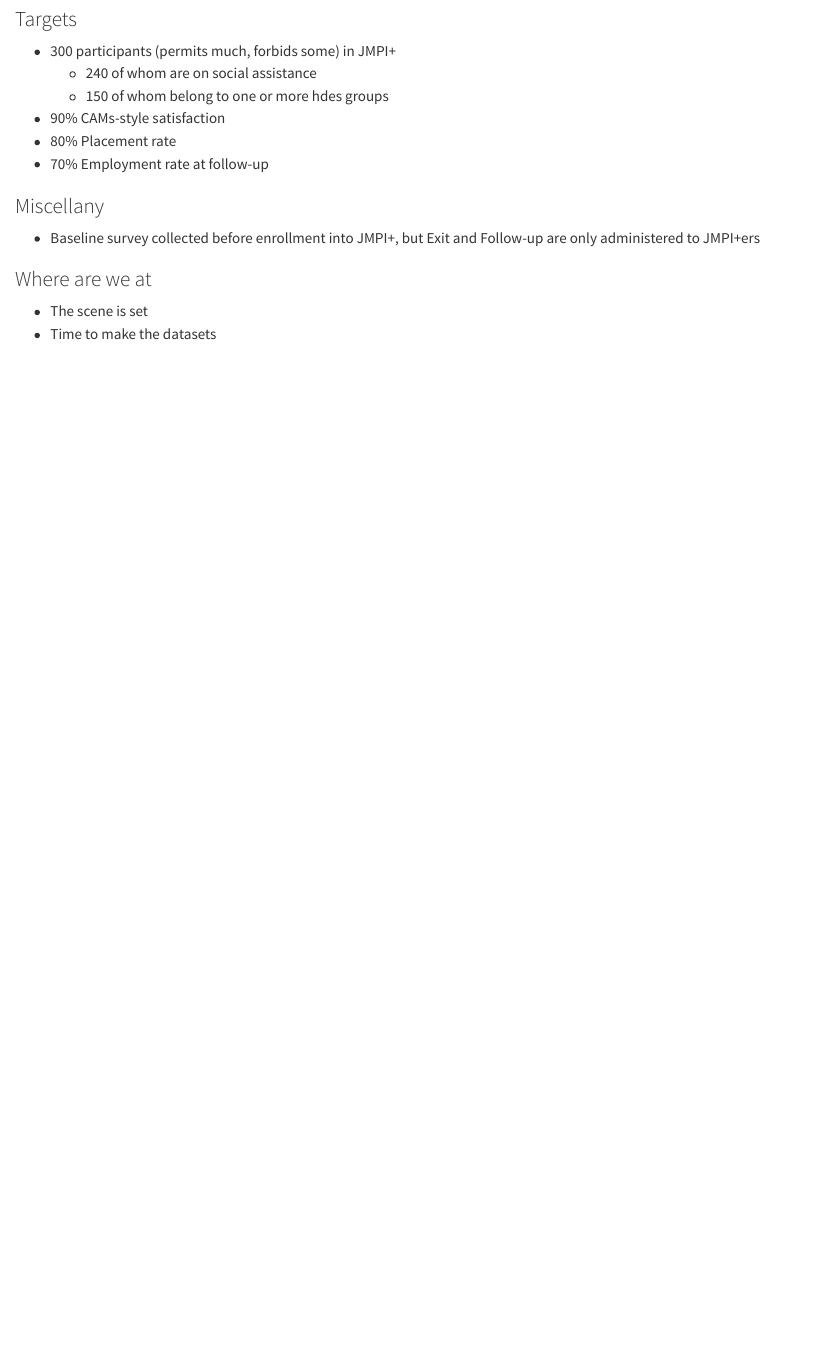
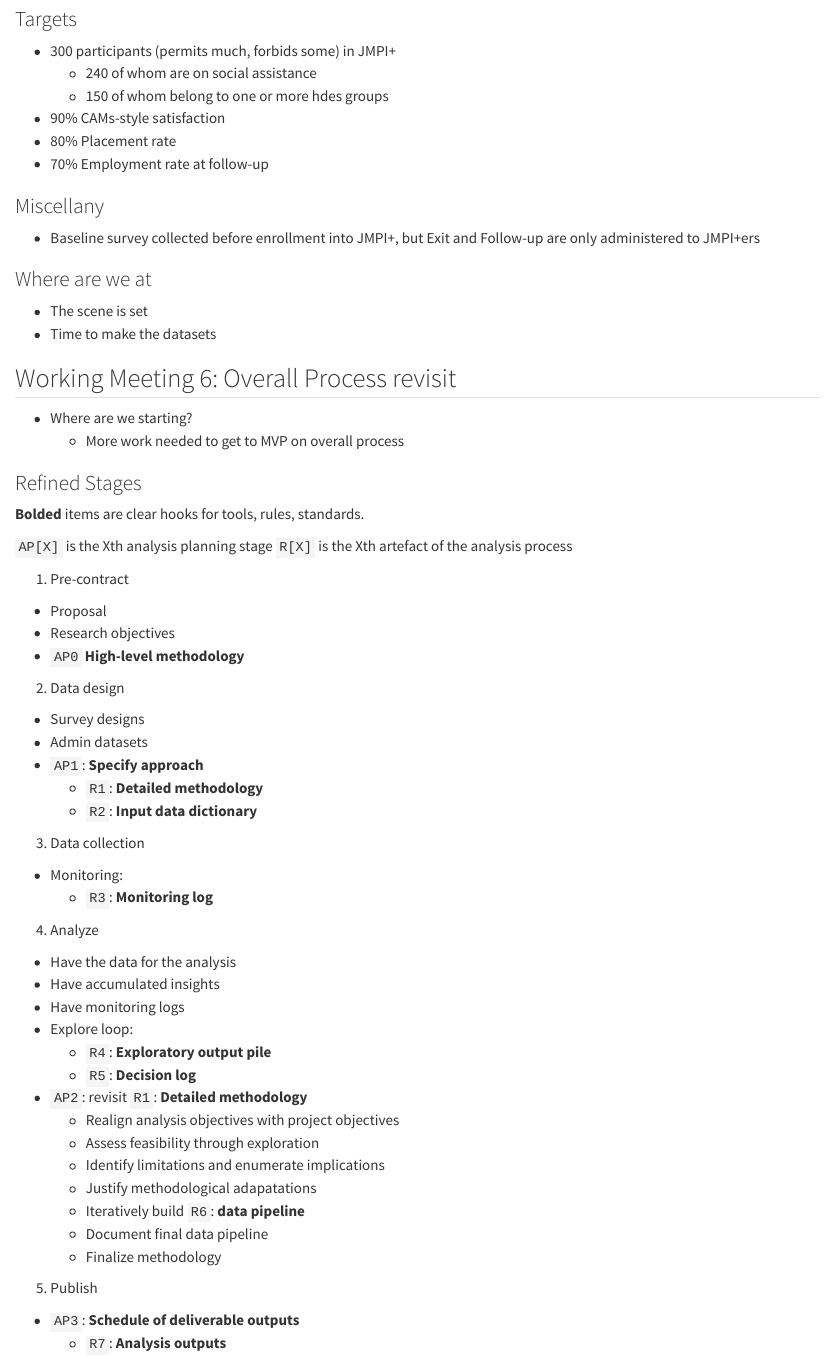
Before and after one commit to context-dependent/bp-evgen-data-analysis, a Quarto document (minutes.qmd): the page in a window 1100 px wide, from 5440 px down. Rendered offline with R 4.5, knitr and Pandoc in place of Quarto, with nearby package versions; drawn as R Markdown's standard HTML page in place of the format the file asks for.

Commit message:
mid-meeting panic commit

```diff
--- a/minutes.qmd
+++ b/minutes.qmd
@@ -260,3 +260,47 @@ Max booked this meeting to run through the conversation between the two of us la
 
 - The scene is set
 - Time to make the datasets
+
+## Working Meeting 6: Overall Process revisit
+
+- Where are we starting?
+  + More work needed to get to MVP on overall process
+
+### Refined Stages
+
+**Bolded** items are clear hooks for tools, rules, standards.
+
+`AP[X]` is the Xth analysis planning stage
+`R[X]` is the Xth artefact of the analysis process
+
+1. Pre-contract
+  + Proposal
+  + Research objectives
+  + `AP0` **High-level methodology**
+2. Data design
+  + Survey designs
+  + Admin datasets
+  + `AP1`: **Specify approach**
+    - `R1`: **Detailed methodology**
+    - `R2`: **Input data dictionary**
+3. Data collection
+  + Monitoring:
+    - `R3`: **Monitoring log**
+4. Analyze
+  + Have the data for the analysis
+  + Have accumulated insights
+  + Have monitoring logs
+  + Explore loop:
+    - `R4`: **Exploratory output pile**
+    - `R5`: **Decision log**
+  + `AP2`: revisit `R1`: **Detailed methodology**
+    - Realign analysis objectives with project objectives
+    - Assess feasibility through exploration
+    - Identify limitations and enumerate implications
+    - Justify methodological adapatations
+    - Iteratively build `R6`: **data pipeline**
+    - Document final data pipeline
+    - Finalize methodology
+5. Publish
+  + `AP3`: **Schedule of deliverable outputs**
+    - `R7`: **Analysis outputs**
```
